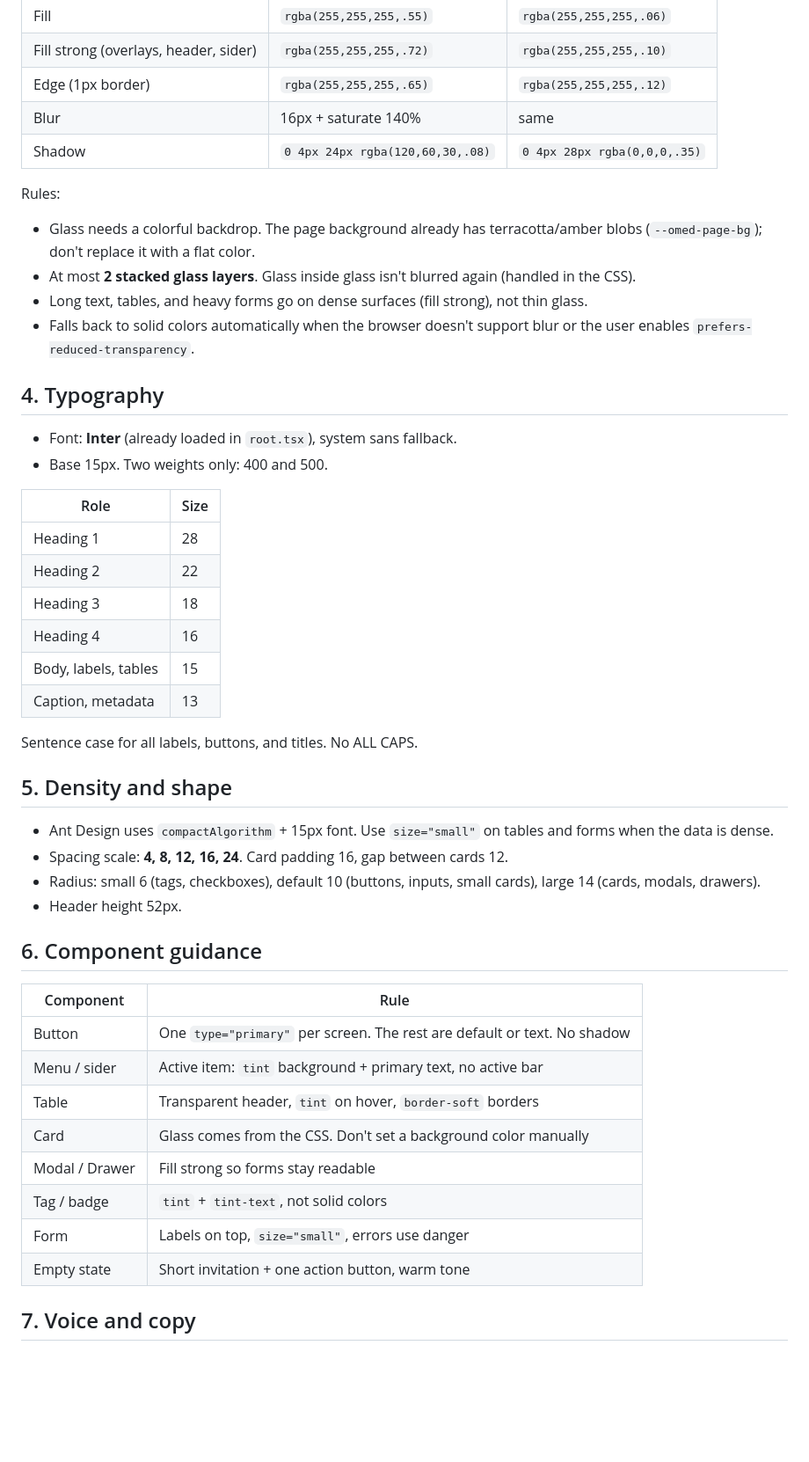
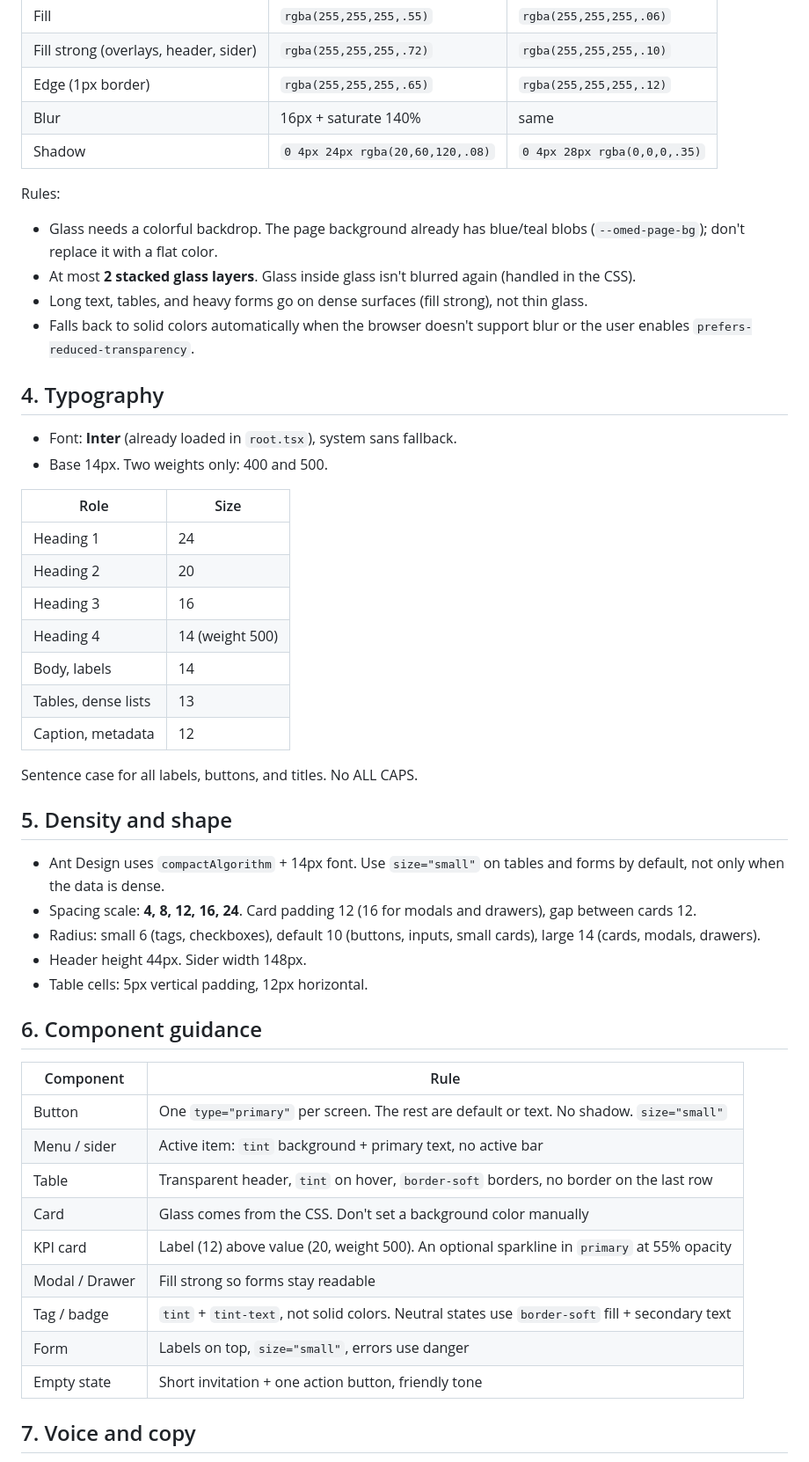
Before and after one commit to kilip/omed, a Markdown page: BRANDING.md, the part around one of its changes. Shown at 88% size. Rendered like a GitHub page; blank space fills up the shorter version.

```diff
--- a/BRANDING.md
+++ b/BRANDING.md
@@ -61,11 +61,11 @@ Danger leans rose on purpose so it doesn't get confused with terracotta.
 | Fill strong (overlays, header, sider) | `rgba(255,255,255,.72)` | `rgba(255,255,255,.10)` |
 | Edge (1px border) | `rgba(255,255,255,.65)` | `rgba(255,255,255,.12)` |
 | Blur | 16px + saturate 140% | same |
-| Shadow | `0 4px 24px rgba(120,60,30,.08)` | `0 4px 28px rgba(0,0,0,.35)` |
+| Shadow | `0 4px 24px rgba(20,60,120,.08)` | `0 4px 28px rgba(0,0,0,.35)` |
 
 Rules:
 
-- Glass needs a colorful backdrop. The page background already has terracotta/amber blobs (`--omed-page-bg`); don't replace it with a flat color.
+- Glass needs a colorful backdrop. The page background already has blue/teal blobs (`--omed-page-bg`); don't replace it with a flat color.
 - At most **2 stacked glass layers**. Glass inside glass isn't blurred again (handled in the CSS).
 - Long text, tables, and heavy forms go on dense surfaces (fill strong), not thin glass.
 - Falls back to solid colors automatically when the browser doesn't support blur or the user enables `prefers-reduced-transparency`.
@@ -73,38 +73,41 @@ Rules:
 ## 4. Typography
 
 - Font: **Inter** (already loaded in `root.tsx`), system sans fallback.
-- Base 15px. Two weights only: 400 and 500.
+- Base 14px. Two weights only: 400 and 500.
 
 | Role | Size |
 | --- | --- |
-| Heading 1 | 28 |
-| Heading 2 | 22 |
-| Heading 3 | 18 |
-| Heading 4 | 16 |
-| Body, labels, tables | 15 |
-| Caption, metadata | 13 |
+| Heading 1 | 24 |
+| Heading 2 | 20 |
+| Heading 3 | 16 |
+| Heading 4 | 14 (weight 500) |
+| Body, labels | 14 |
+| Tables, dense lists | 13 |
+| Caption, metadata | 12 |
 
 Sentence case for all labels, buttons, and titles. No ALL CAPS.
 
 ## 5. Density and shape
 
-- Ant Design uses `compactAlgorithm` + 15px font. Use `size="small"` on tables and forms when the data is dense.
-- Spacing scale: **4, 8, 12, 16, 24**. Card padding 16, gap between cards 12.
+- Ant Design uses `compactAlgorithm` + 14px font. Use `size="small"` on tables and forms by default, not only when the data is dense.
+- Spacing scale: **4, 8, 12, 16, 24**. Card padding 12 (16 for modals and drawers), gap between cards 12.
 - Radius: small 6 (tags, checkboxes), default 10 (buttons, inputs, small cards), large 14 (cards, modals, drawers).
-- Header height 52px.
+- Header height 44px. Sider width 148px.
+- Table cells: 5px vertical padding, 12px horizontal.
 
 ## 6. Component guidance
 
 | Component | Rule |
 | --- | --- |
-| Button | One `type="primary"` per screen. The rest are default or text. No shadow |
+| Button | One `type="primary"` per screen. The rest are default or text. No shadow. `size="small"` |
 | Menu / sider | Active item: `tint` background + primary text, no active bar |
-| Table | Transparent header, `tint` on hover, `border-soft` borders |
+| Table | Transparent header, `tint` on hover, `border-soft` borders, no border on the last row |
 | Card | Glass comes from the CSS. Don't set a background color manually |
+| KPI card | Label (12) above value (20, weight 500). An optional sparkline in `primary` at 55% opacity |
 | Modal / Drawer | Fill strong so forms stay readable |
-| Tag / badge | `tint` + `tint-text`, not solid colors |
+| Tag / badge | `tint` + `tint-text`, not solid colors. Neutral states use `border-soft` fill + secondary text |
 | Form | Labels on top, `size="small"`, errors use danger |
-| Empty state | Short invitation + one action button, warm tone |
+| Empty state | Short invitation + one action button, friendly tone |
 
 ## 7. Voice and copy
 
```
Also changed, not shown: other parts of BRANDING.md (+22 -21 lines).
